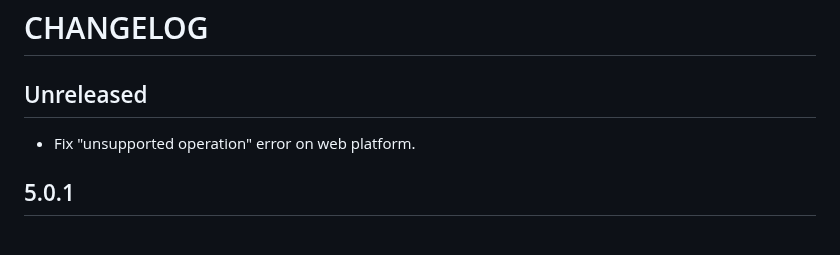
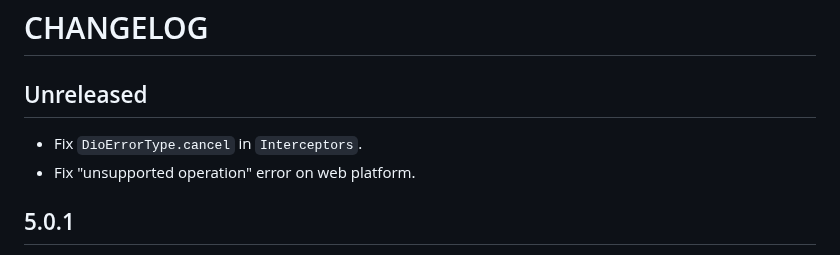
Before and after one commit to cfug/dio, a Markdown page: dio/CHANGELOG.md, the part around the change. GitHub-like rendering.

Commit message:
📝 CHANGELOG

```diff
--- a/dio/CHANGELOG.md
+++ b/dio/CHANGELOG.md
@@ -2,6 +2,7 @@
 
 ## Unreleased
 
+- Fix `DioErrorType.cancel` in `Interceptors`.
 - Fix "unsupported operation" error on web platform.
 
 ## 5.0.1
```
